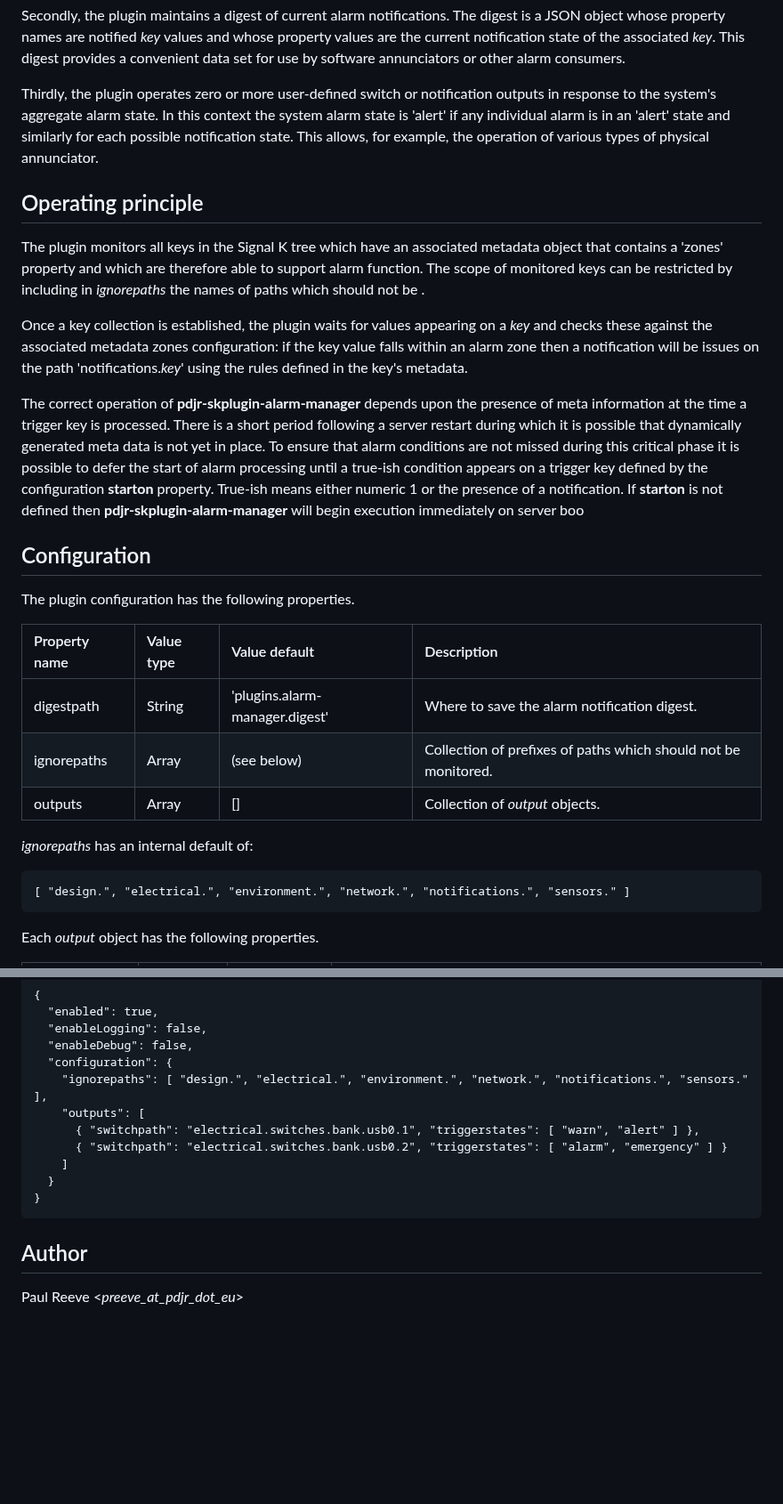
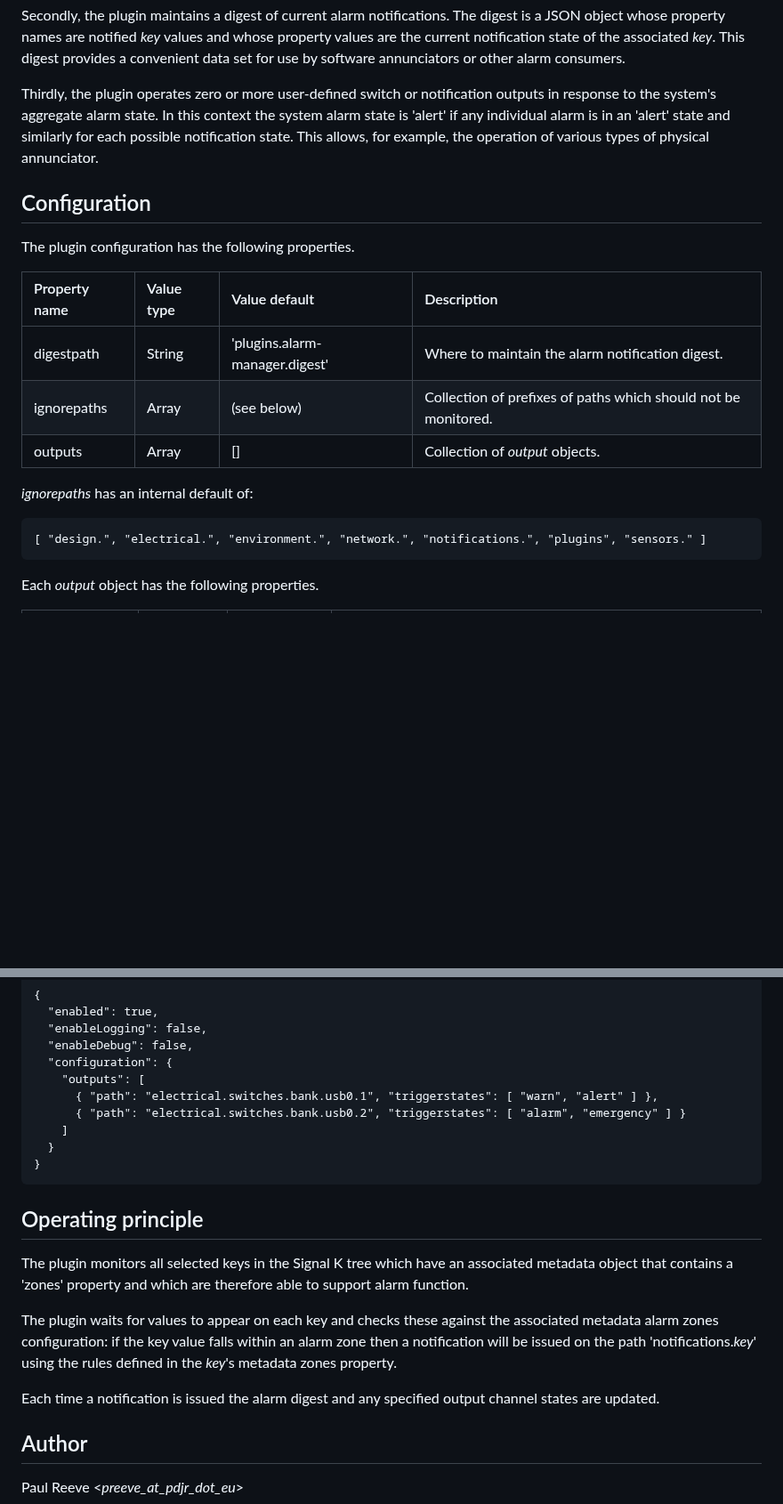
Before and after one commit to pdjr-signalk/pdjr-skplugin-alarm-manager, a Markdown page: README.md, 2 parts joined by grey strips. Shown at 89% size. Rendered like a GitHub page; blank space fills up the shorter version.

````diff
--- a/README.md
+++ b/README.md
@@ -39,47 +39,19 @@ notification state.
 This allows, for example, the operation of various types of physical
 annunciator.
 
-## Operating principle
-
-The plugin monitors all keys in the Signal K tree which have an
-associated metadata object that contains a 'zones' property and which
-are therefore able to support alarm function.
-The scope of monitored keys can be restricted by including in
-*ignorepaths* the names of paths which should not be .
-
-Once a key collection is established, the plugin waits for values
-appearing on a *key* and checks these against the associated metadata
-zones configuration: if the key value falls within an alarm zone
-then a notification will be issues on the path 'notifications.*key*'
-using the rules defined in the key's metadata.
-
-
-The correct operation of __pdjr-skplugin-alarm-manager__ depends upon
-the presence of meta information at the time a trigger key is
-processed.
-There is a short period following a server restart during which it is
-possible that dynamically generated meta data is not yet in place.
-To ensure that alarm conditions are not missed during this critical
-phase it is possible to defer the start of alarm processing until a
-true-ish condition appears on a trigger key defined by the
-configuration __starton__ property.
-True-ish means either numeric 1 or the presence of a notification.
-If __starton__ is not defined then __pdjr-skplugin-alarm-manager__ will
-begin execution immediately on server boo
-
 ## Configuration
 
 The plugin configuration has the following properties.
 
 | Property name | Value type | Value default                  | Description |
 | :------------ | :--------- | :----------------------------- | :---------- |
-| digestpath    | String     | 'plugins.alarm-manager.digest' | Where to save the alarm notification digest. |
+| digestpath    | String     | 'plugins.alarm-manager.digest' | Where to maintain the alarm notification digest. |
 | ignorepaths   | Array      | (see below)                    | Collection of prefixes of paths which should not be monitored. |
 | outputs       | Array      | []                             | Collection of *output* objects. |
 
 *ignorepaths* has an internal default of:
 ```
-[ "design.", "electrical.", "environment.", "network.", "notifications.", "sensors." ]
+[ "design.", "electrical.", "environment.", "network.", "notifications.", "plugins", "sensors." ]
 ```
 
 Each *output* object has the following properties.
@@ -102,15 +74,29 @@ which are in turn connected to visual and audible annunciators.
   "enableLogging": false,
   "enableDebug": false,
   "configuration": {
-    "ignorepaths": [ "design.", "electrical.", "environment.", "network.", "notifications.", "sensors." ],
     "outputs": [
-      { "switchpath": "electrical.switches.bank.usb0.1", "triggerstates": [ "warn", "alert" ] },
-      { "switchpath": "electrical.switches.bank.usb0.2", "triggerstates": [ "alarm", "emergency" ] }
+      { "path": "electrical.switches.bank.usb0.1", "triggerstates": [ "warn", "alert" ] },
+      { "path": "electrical.switches.bank.usb0.2", "triggerstates": [ "alarm", "emergency" ] }
     ]
   }
 }
 ```
 
+## Operating principle
+
+The plugin monitors all selected keys in the Signal K tree which have
+an associated metadata object that contains a 'zones' property and
+which are therefore able to support alarm function.
+
+The plugin waits for values to appear on each key and checks these
+against the associated metadata alarm zones configuration: if the key
+value falls within an alarm zone then a notification will be issued on
+the path 'notifications.*key*' using the rules defined in the *key*'s
+metadata zones property.
+
+Each time a notification is issued the alarm digest and any specified
+output channel states are updated.
+
 ## Author
 
 Paul Reeve <*preeve_at_pdjr_dot_eu*>
````
